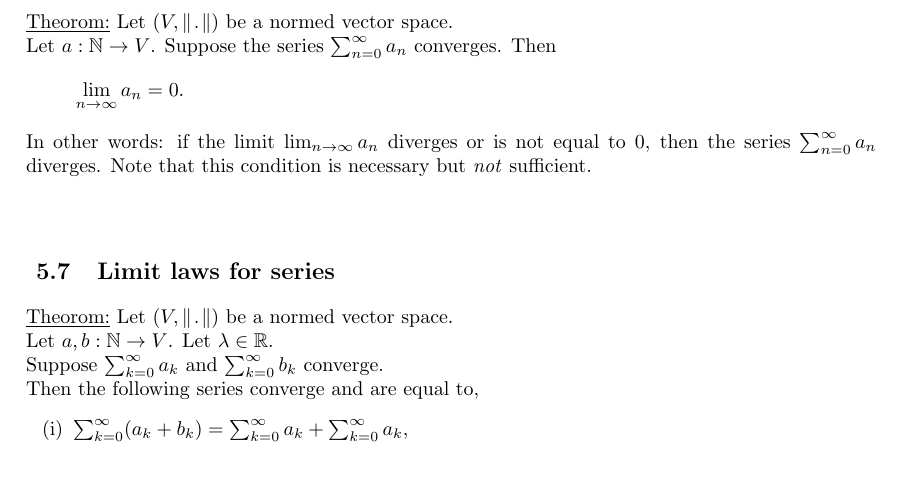
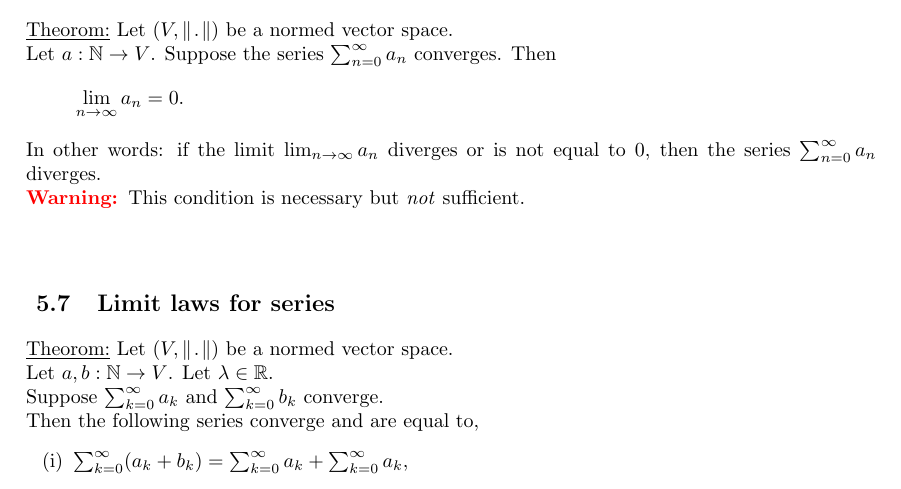
Before and after one commit to henkhank004/analysis_lecture_notes, a LaTeX document (analysis_notes.tex, which reads series.tex): part of page 15 of 16, cut so that both start at the same text. Compiled offline with pdfLaTeX.

Commit message:
Warning in div test

```diff
--- a/series.tex
+++ b/series.tex
@@ -104,8 +104,8 @@ Then
     \lim_{n \to \infty} a_n = 0.
 \]
 In other words: if the limit $\lim_{n \to \infty} a_n$ diverges or is not
-equal to $0$, then the series $\sum_{n=0}^{\infty} a_n$ diverges.
-Note that this condition is necessary but \emph{not} sufficient.
+equal to $0$, then the series $\sum_{n=0}^{\infty} a_n$ diverges.\\
+\warning This condition is necessary but \emph{not} sufficient.
 
 
 \subsection{Limit laws for series}
```
